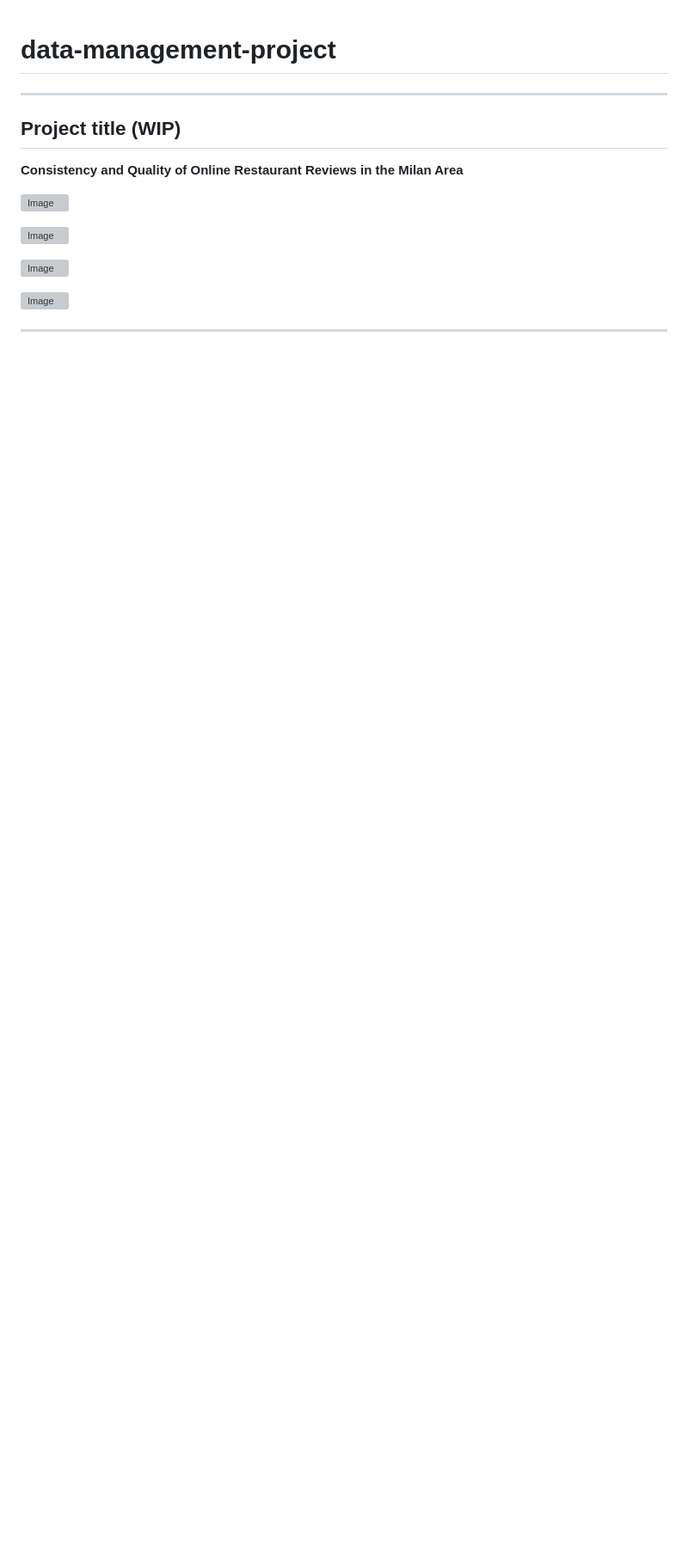
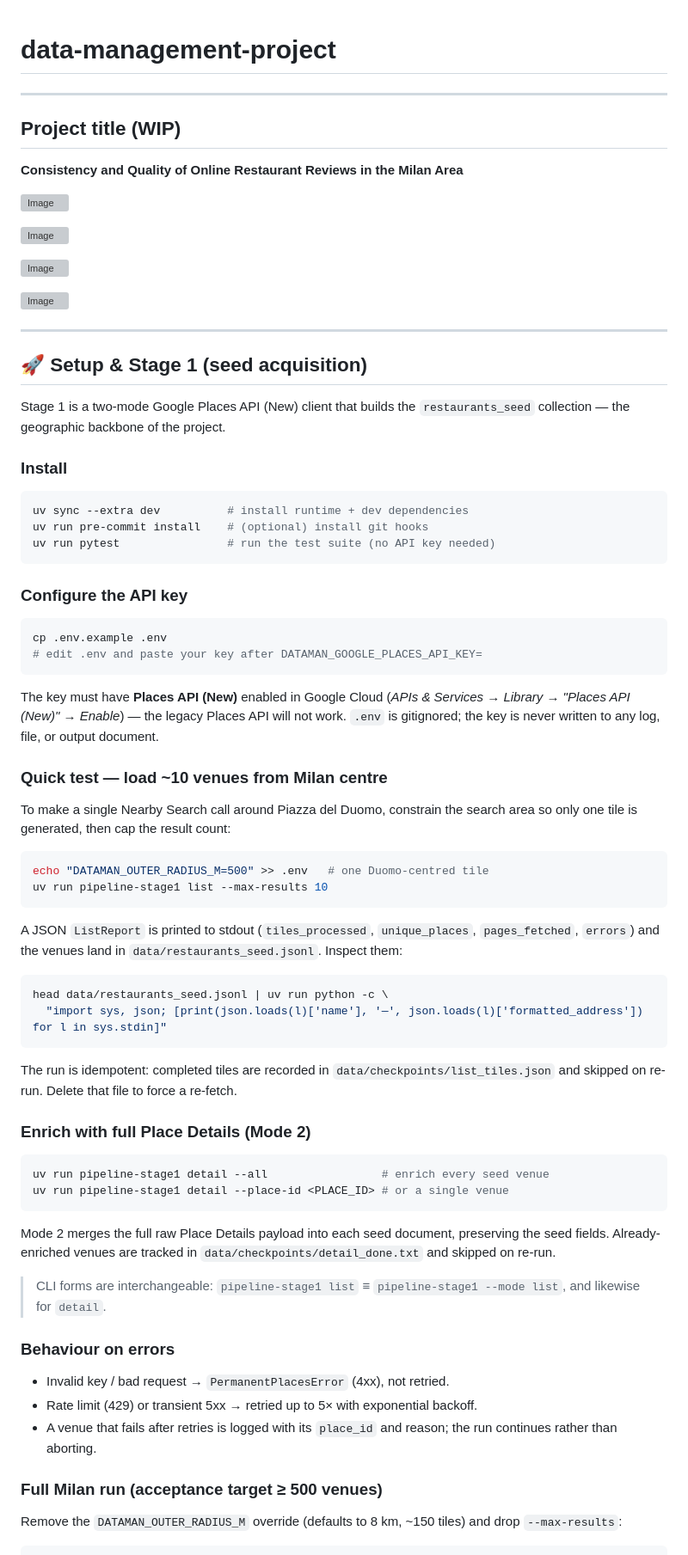
Before and after one commit to Laimon99/data-management-project, a Markdown page: README.md, the part around one of its changes. Shown at 86% size. GitHub-like rendering; blank space fills up the shorter version; grey boxes are pictures that could not be loaded.

````diff
--- a/README.md
+++ b/README.md
@@ -13,3 +13,80 @@
 ![Image](https://www.explore-italian-culture.com/images/osteria-di-brera-milan.jpg)
 
 ![Image](https://www.thetrainline.com/cms/media/5793/empty-seats-at-restaurant-in-milan-italy.jpg?height=440\&mode=crop\&quality=70\&width=660)
+
+---
+
+## 🚀 Setup & Stage 1 (seed acquisition)
+
+Stage 1 is a two-mode Google Places API (New) client that builds the
+`restaurants_seed` collection — the geographic backbone of the project.
+
+### Install
+
+```bash
+uv sync --extra dev          # install runtime + dev dependencies
+uv run pre-commit install    # (optional) install git hooks
+uv run pytest                # run the test suite (no API key needed)
+```
+
+### Configure the API key
+
+```bash
+cp .env.example .env
+# edit .env and paste your key after DATAMAN_GOOGLE_PLACES_API_KEY=
+```
+
+The key must have **Places API (New)** enabled in Google Cloud
+(*APIs & Services → Library → "Places API (New)" → Enable*) — the legacy
+Places API will not work. `.env` is gitignored; the key is never written to
+any log, file, or output document.
+
+### Quick test — load ~10 venues from Milan centre
+
+To make a single Nearby Search call around Piazza del Duomo, constrain the
+search area so only one tile is generated, then cap the result count:
+
+```bash
+echo "DATAMAN_OUTER_RADIUS_M=500" >> .env   # one Duomo-centred tile
+uv run pipeline-stage1 list --max-results 10
+```
+
+A JSON `ListReport` is printed to stdout (`tiles_processed`, `unique_places`,
+`pages_fetched`, `errors`) and the venues land in `data/restaurants_seed.jsonl`.
+Inspect them:
+
+```bash
+head data/restaurants_seed.jsonl | uv run python -c \
+  "import sys, json; [print(json.loads(l)['name'], '—', json.loads(l)['formatted_address']) for l in sys.stdin]"
+```
+
+The run is idempotent: completed tiles are recorded in
+`data/checkpoints/list_tiles.json` and skipped on re-run. Delete that file to
+force a re-fetch.
+
+### Enrich with full Place Details (Mode 2)
+
+```bash
+uv run pipeline-stage1 detail --all                 # enrich every seed venue
+uv run pipeline-stage1 detail --place-id <PLACE_ID> # or a single venue
+```
+
+Mode 2 merges the full raw Place Details payload into each seed document,
+preserving the seed fields. Already-enriched venues are tracked in
+`data/checkpoints/detail_done.txt` and skipped on re-run.
+
+> CLI forms are interchangeable: `pipeline-stage1 list` ≡
+> `pipeline-stage1 --mode list`, and likewise for `detail`.
+
+### Behaviour on errors
+
+- Invalid key / bad request → `PermanentPlacesError` (4xx), not retried.
+- Rate limit (429) or transient 5xx → retried up to 5× with exponential backoff.
+- A venue that fails after retries is logged with its `place_id` and reason;
+  the run continues rather than aborting.
+
+### Full Milan run (acceptance target ≥ 500 venues)
+
+Remove the `DATAMAN_OUTER_RADIUS_M` override (defaults to 8 km, ~150 tiles) and
+drop `--max-results`:
+
````
Also changed, not shown: other parts of README.md (+4 -0 lines), _specs/google-places-seed-acquisition.md (added, +67 -0 lines), useful_links.md (added, +1 -0 lines).
